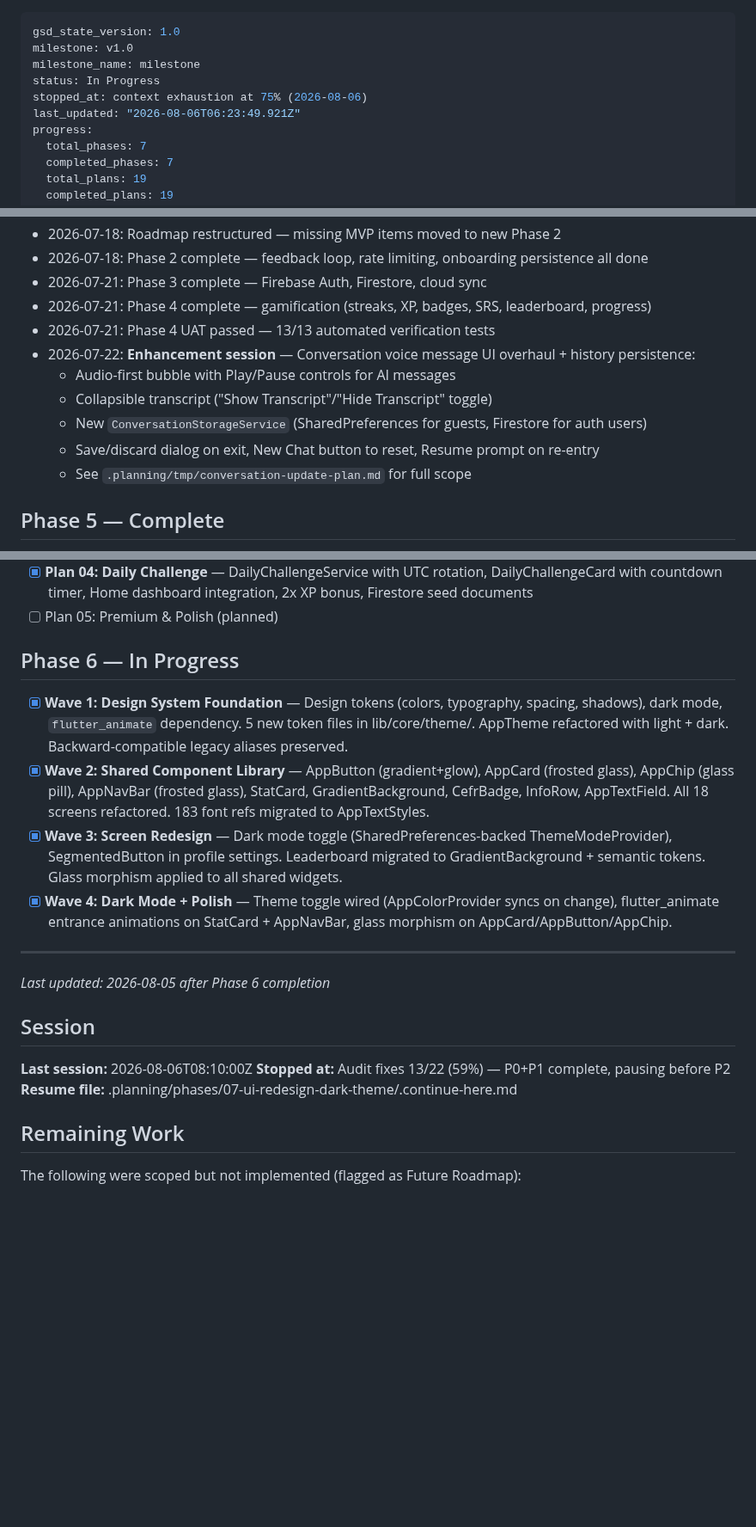
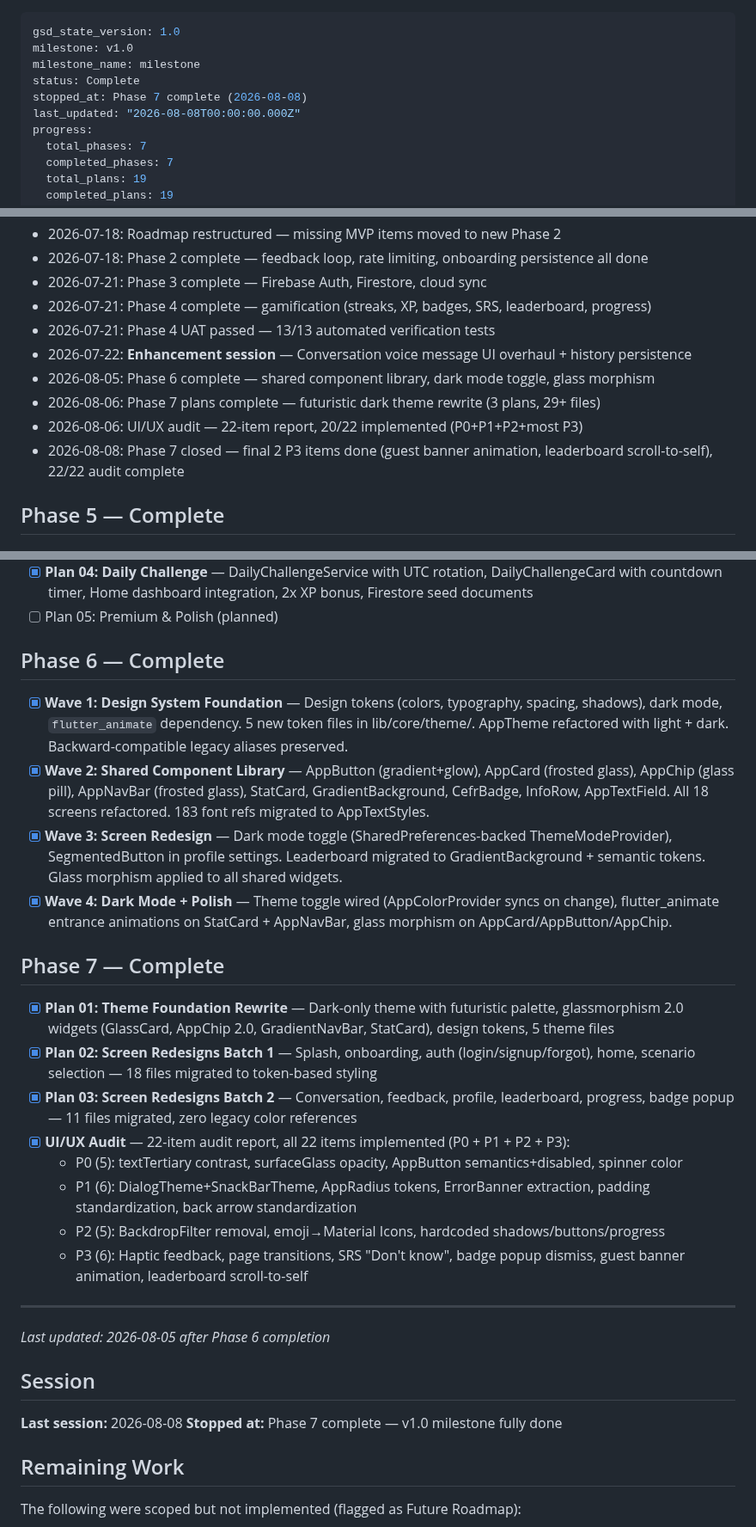
Before and after one commit to heinhtet-zaw12/linguo_wizard, a Markdown page: .planning/STATE.md, 3 parts joined by grey strips. Shown at 86% size. Rendered like a GitHub page; blank space fills up the shorter version.

Commit message:
docs: mark Phase 7 complete — v1.0 milestone fully done
All 7 phases complete. 22/22 UI/UX audit items implemented.
Final commit: guest banner animation + leaderboard scroll-to-self.

Co-Authored-By: Claude <noreply@anthropic.com>

```diff
--- a/.planning/STATE.md
+++ b/.planning/STATE.md
@@ -2,9 +2,9 @@
 gsd_state_version: 1.0
 milestone: v1.0
 milestone_name: milestone
-status: In Progress
-stopped_at: context exhaustion at 75% (2026-08-06)
-last_updated: "2026-08-06T06:23:49.921Z"
+status: Complete
+stopped_at: Phase 7 complete (2026-08-08)
+last_updated: "2026-08-08T00:00:00.000Z"
 progress:
   total_phases: 7
   completed_phases: 7
@@ -100,12 +101,11 @@ Screens are pure UI layers. ViewModels (StateNotifiers) own all orchestration lo
 - 2026-07-21: Phase 3 complete — Firebase Auth, Firestore, cloud sync
 - 2026-07-21: Phase 4 complete — gamification (streaks, XP, badges, SRS, leaderboard, progress)
 - 2026-07-21: Phase 4 UAT passed — 13/13 automated verification tests
-- 2026-07-22: **Enhancement session** — Conversation voice message UI overhaul + history persistence:
-  - Audio-first bubble with Play/Pause controls for AI messages
-  - Collapsible transcript ("Show Transcript"/"Hide Transcript" toggle)
-  - New `ConversationStorageService` (SharedPreferences for guests, Firestore for auth users)
-  - Save/discard dialog on exit, New Chat button to reset, Resume prompt on re-entry
-  - See `.planning/tmp/conversation-update-plan.md` for full scope
+- 2026-07-22: **Enhancement session** — Conversation voice message UI overhaul + history persistence
+- 2026-08-05: Phase 6 complete — shared component library, dark mode toggle, glass morphism
+- 2026-08-06: Phase 7 plans complete — futuristic dark theme rewrite (3 plans, 29+ files)
+- 2026-08-06: UI/UX audit — 22-item report, 20/22 implemented (P0+P1+P2+most P3)
+- 2026-08-08: Phase 7 closed — final 2 P3 items done (guest banner animation, leaderboard scroll-to-self), 22/22 audit complete
 
 ## Phase 5 — Complete
 
@@ -115,21 +115,31 @@ Screens are pure UI layers. ViewModels (StateNotifiers) own all orchestration lo
 - [x] **Plan 04: Daily Challenge** — DailyChallengeService with UTC rotation, DailyChallengeCard with countdown timer, Home dashboard integration, 2x XP bonus, Firestore seed documents
 - [ ] Plan 05: Premium & Polish (planned)
 
-## Phase 6 — In Progress
+## Phase 6 — Complete
 
 - [x] **Wave 1: Design System Foundation** — Design tokens (colors, typography, spacing, shadows), dark mode, `flutter_animate` dependency. 5 new token files in lib/core/theme/. AppTheme refactored with light + dark. Backward-compatible legacy aliases preserved.
 - [x] **Wave 2: Shared Component Library** — AppButton (gradient+glow), AppCard (frosted glass), AppChip (glass pill), AppNavBar (frosted glass), StatCard, GradientBackground, CefrBadge, InfoRow, AppTextField. All 18 screens refactored. 183 font refs migrated to AppTextStyles.
 - [x] **Wave 3: Screen Redesign** — Dark mode toggle (SharedPreferences-backed ThemeModeProvider), SegmentedButton in profile settings. Leaderboard migrated to GradientBackground + semantic tokens. Glass morphism applied to all shared widgets.
 - [x] **Wave 4: Dark Mode + Polish** — Theme toggle wired (AppColorProvider syncs on change), flutter_animate entrance animations on StatCard + AppNavBar, glass morphism on AppCard/AppButton/AppChip.
 
+## Phase 7 — Complete
+
+- [x] **Plan 01: Theme Foundation Rewrite** — Dark-only theme with futuristic palette, glassmorphism 2.0 widgets (GlassCard, AppChip 2.0, GradientNavBar, StatCard), design tokens, 5 theme files
+- [x] **Plan 02: Screen Redesigns Batch 1** — Splash, onboarding, auth (login/signup/forgot), home, scenario selection — 18 files migrated to token-based styling
+- [x] **Plan 03: Screen Redesigns Batch 2** — Conversation, feedback, profile, leaderboard, progress, badge popup — 11 files migrated, zero legacy color references
+- [x] **UI/UX Audit** — 22-item audit report, all 22 items implemented (P0 + P1 + P2 + P3):
+  - P0 (5): textTertiary contrast, surfaceGlass opacity, AppButton semantics+disabled, spinner color
+  - P1 (6): DialogTheme+SnackBarTheme, AppRadius tokens, ErrorBanner extraction, padding standardization, back arrow standardization
+  - P2 (5): BackdropFilter removal, emoji→Material Icons, hardcoded shadows/buttons/progress
+  - P3 (6): Haptic feedback, page transitions, SRS "Don't know", badge popup dismiss, guest banner animation, leaderboard scroll-to-self
+
 ---
 *Last updated: 2026-08-05 after Phase 6 completion*
 
 ## Session
 
-**Last session:** 2026-08-06T08:10:00Z
-**Stopped at:** Audit fixes 13/22 (59%) — P0+P1 complete, pausing before P2
-**Resume file:** .planning/phases/07-ui-redesign-dark-theme/.continue-here.md
+**Last session:** 2026-08-08
+**Stopped at:** Phase 7 complete — v1.0 milestone fully done
 
 ## Remaining Work
 
```
Also changed, not shown: other parts of .planning/STATE.md (+2 -1 lines).
